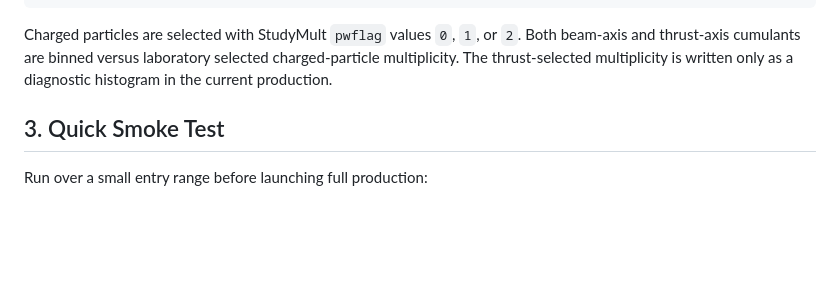
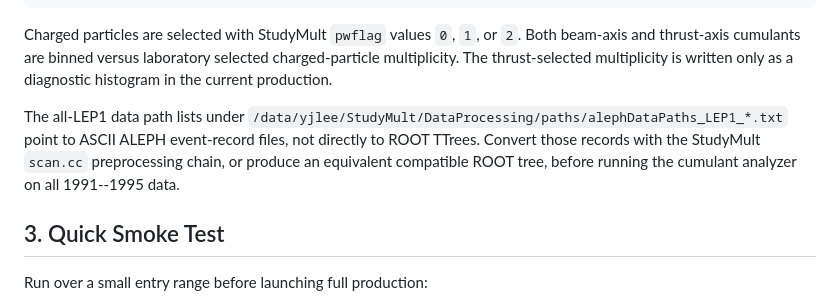
Before and after one commit to yenjie/ALEPH_Cumulant, a Markdown page: docs/run_instructions.md, the part around the change. Drawn GitHub-style; blank space fills up the shorter version.

````diff
--- a/docs/run_instructions.md
+++ b/docs/run_instructions.md
@@ -47,6 +47,8 @@ COMMON_ARGS="--InputFormat vector --Tree t --LabPtMin 0.4 --ThrustPtMin 0.4 --Mu
 ```
 
 Charged particles are selected with StudyMult `pwflag` values `0`, `1`, or `2`. Both beam-axis and thrust-axis cumulants are binned versus laboratory selected charged-particle multiplicity. The thrust-selected multiplicity is written only as a diagnostic histogram in the current production.
+
+The all-LEP1 data path lists under `/data/yjlee/StudyMult/DataProcessing/paths/alephDataPaths_LEP1_*.txt` point to ASCII ALEPH event-record files, not directly to ROOT TTrees. Convert those records with the StudyMult `scan.cc` preprocessing chain, or produce an equivalent compatible ROOT tree, before running the cumulant analyzer on all 1991--1995 data.
 
 ## 3. Quick Smoke Test
 
````
Also changed, not shown: docs/sample_audit_20260617.md (+2 -0 lines).
